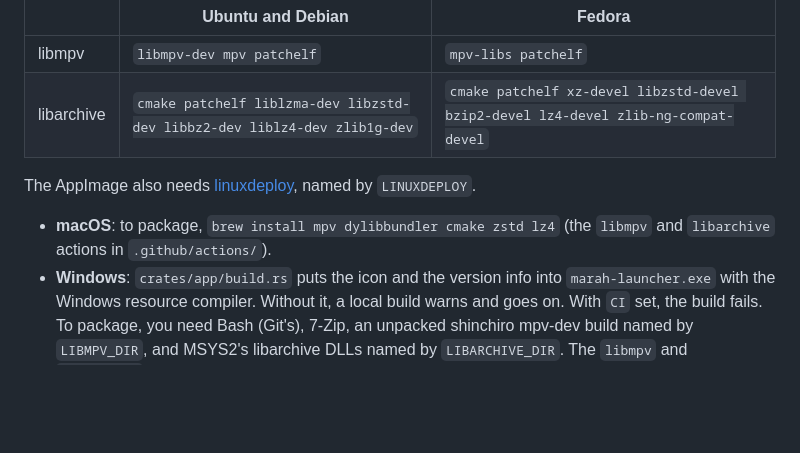
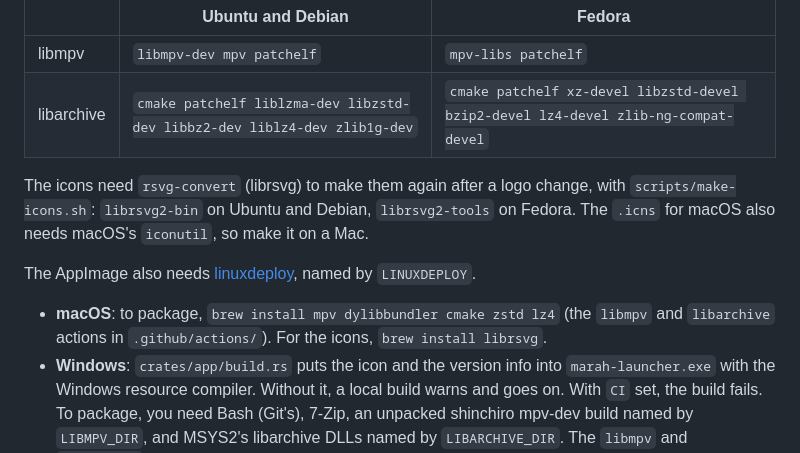
Before and after one commit to MarahHQ/marah-launcher, a Markdown page: docs/development.md, the part around the change. Rendered like a GitHub page; blank space fills up the shorter version.

```diff
--- a/docs/development.md
+++ b/docs/development.md
@@ -61,11 +61,15 @@ on Fedora:
 | libmpv | `libmpv-dev mpv patchelf` | `mpv-libs patchelf` |
 | libarchive | `cmake patchelf liblzma-dev libzstd-dev libbz2-dev liblz4-dev zlib1g-dev` | `cmake patchelf xz-devel libzstd-devel bzip2-devel lz4-devel zlib-ng-compat-devel` |
 
+The icons need `rsvg-convert` (librsvg) to make them again after a logo change, with
+`scripts/make-icons.sh`: `librsvg2-bin` on Ubuntu and Debian, `librsvg2-tools` on Fedora. The
+`.icns` for macOS also needs macOS's `iconutil`, so make it on a Mac.
+
 The AppImage also needs [linuxdeploy](https://github.com/linuxdeploy/linuxdeploy), named by
 `LINUXDEPLOY`.
 
 - **macOS**: to package, `brew install mpv dylibbundler cmake zstd lz4` (the `libmpv` and
-  `libarchive` actions in `.github/actions/`).
+  `libarchive` actions in `.github/actions/`). For the icons, `brew install librsvg`.
 - **Windows**: `crates/app/build.rs` puts the icon and the version info into `marah-launcher.exe`
   with the Windows resource compiler. Without it, a local build warns and goes on. With `CI`
   set, the build fails. To package, you need Bash (Git's), 7-Zip, an unpacked shinchiro
```
Also changed, not shown: assets/marah-launcher.png, 4 other files.
